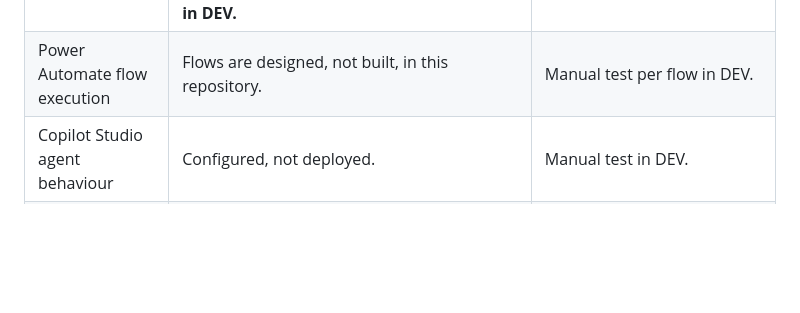
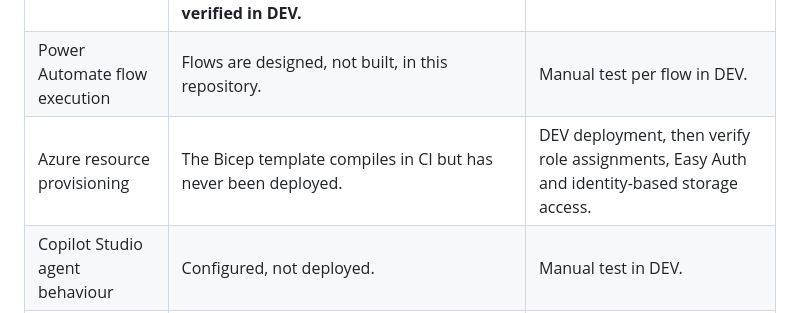
Before and after one commit to ganeshpln/ngts, a Markdown page: docs/test-matrix.md, the part around the change. GitHub-like rendering; blank space fills up the shorter version.

```diff
--- a/docs/test-matrix.md
+++ b/docs/test-matrix.md
@@ -85,6 +85,7 @@ evidence that they work.
 | The real Azure OpenAI calls | No endpoint available. The client is unit-tested through its port; the HTTP path has not run. | DEV smoke test. |
 | Dataverse persistence | The `ProcessingStore` is exercised through an in-memory double with the same uniqueness semantics. **The alternate-key constraint that makes idempotency real is a platform feature and must be verified in DEV.** | DEV: attempt two concurrent claims of one `internetMessageId`. |
 | Power Automate flow execution | Flows are designed, not built, in this repository. | Manual test per flow in DEV. |
+| Azure resource provisioning | The Bicep template compiles in CI but has never been deployed. | DEV deployment, then verify role assignments, Easy Auth and identity-based storage access. |
 | Copilot Studio agent behaviour | Configured, not deployed. | Manual test in DEV. |
 | Real-world classification accuracy | The model is scripted, so these tests measure the deterministic layer, not the model's judgement. | The shadow-mode pilot (`docs/deployment.md` §7 stage 1) is what measures accuracy. |
 | End-to-end latency and throughput | No volume targets exist (GAP-002). | Load test once Q-15 is answered. |
```
Also changed, not shown: docs/known-limitations.md (+4 -4 lines).
